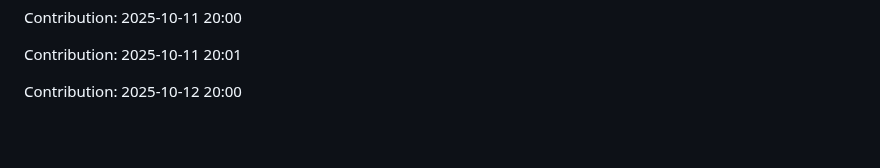
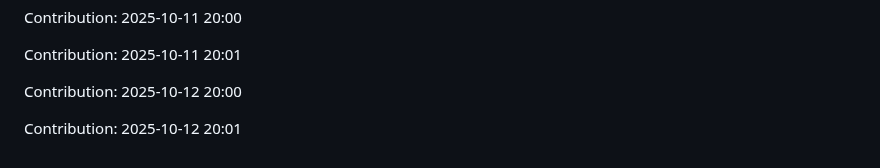
Before and after one commit to iKnowLab-Projects/IITP_AGI_STT, a Markdown page: README.md, the part around the change. GitHub-like rendering; blank space fills up the shorter version.

Commit message:
"Contribution: 2025-10-12 20:01"

```diff
--- a/README.md
+++ b/README.md
@@ -345,3 +345,5 @@ Contribution: 2025-10-11 20:00
 Contribution: 2025-10-11 20:01
 
 Contribution: 2025-10-12 20:00
+
+Contribution: 2025-10-12 20:01
```
